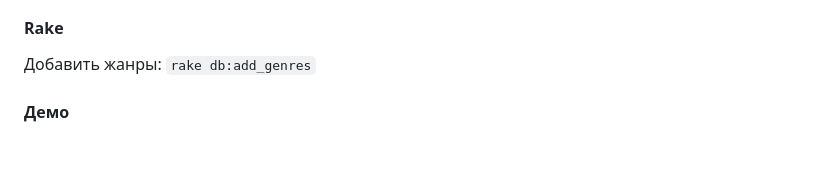
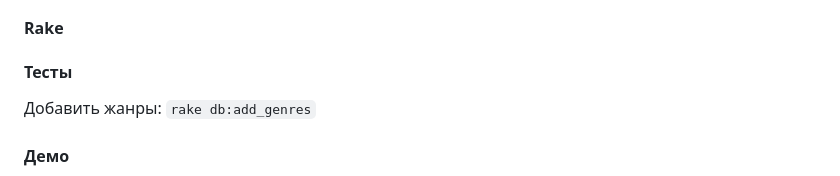
Before and after one commit to dionixs/book-world, a Markdown page: README.md, the part around one of its changes. Rendered like a GitHub page; blank space fills up the shorter version.

```diff
--- a/README.md
+++ b/README.md
@@ -65,6 +66,8 @@ BookWorld - это приложение аналог сайта LiveLib. Пре
 
 #### Rake
 
+#### Тесты
+
 Добавить жанры:
 `rake db:add_genres`
 
```
Also changed, not shown: other parts of README.md (+1 -0 lines).
